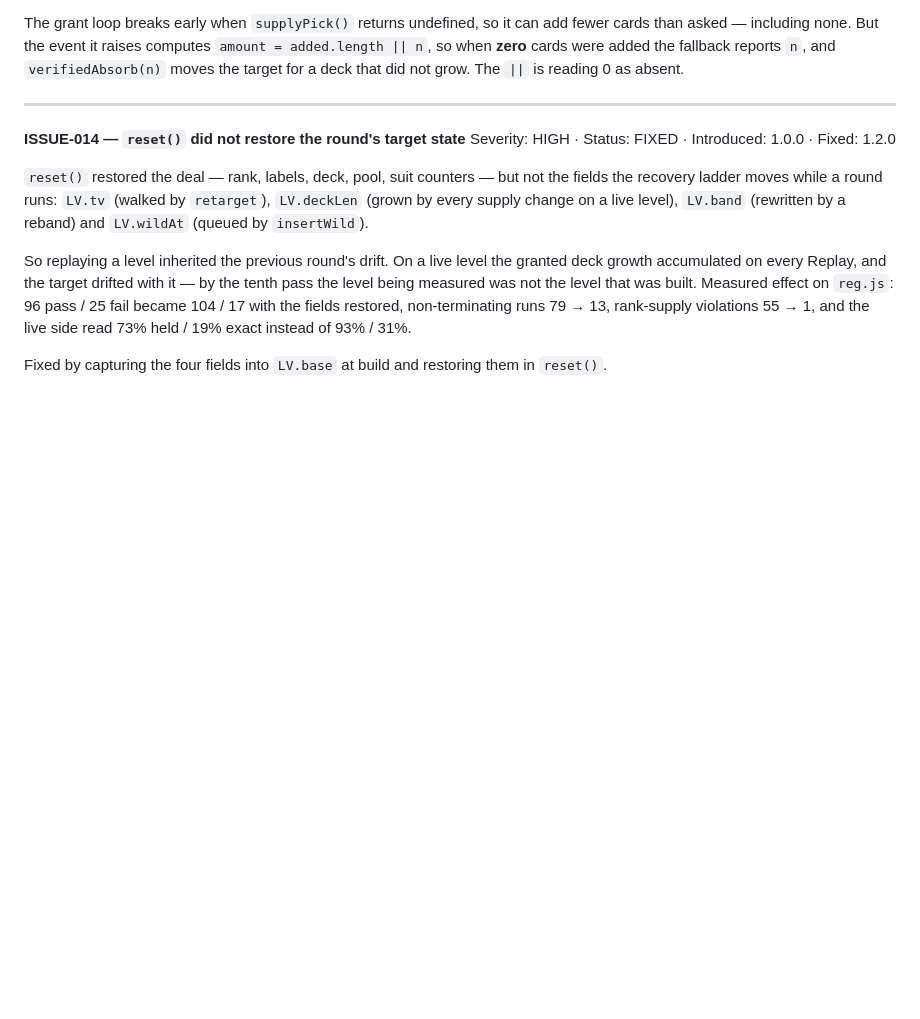
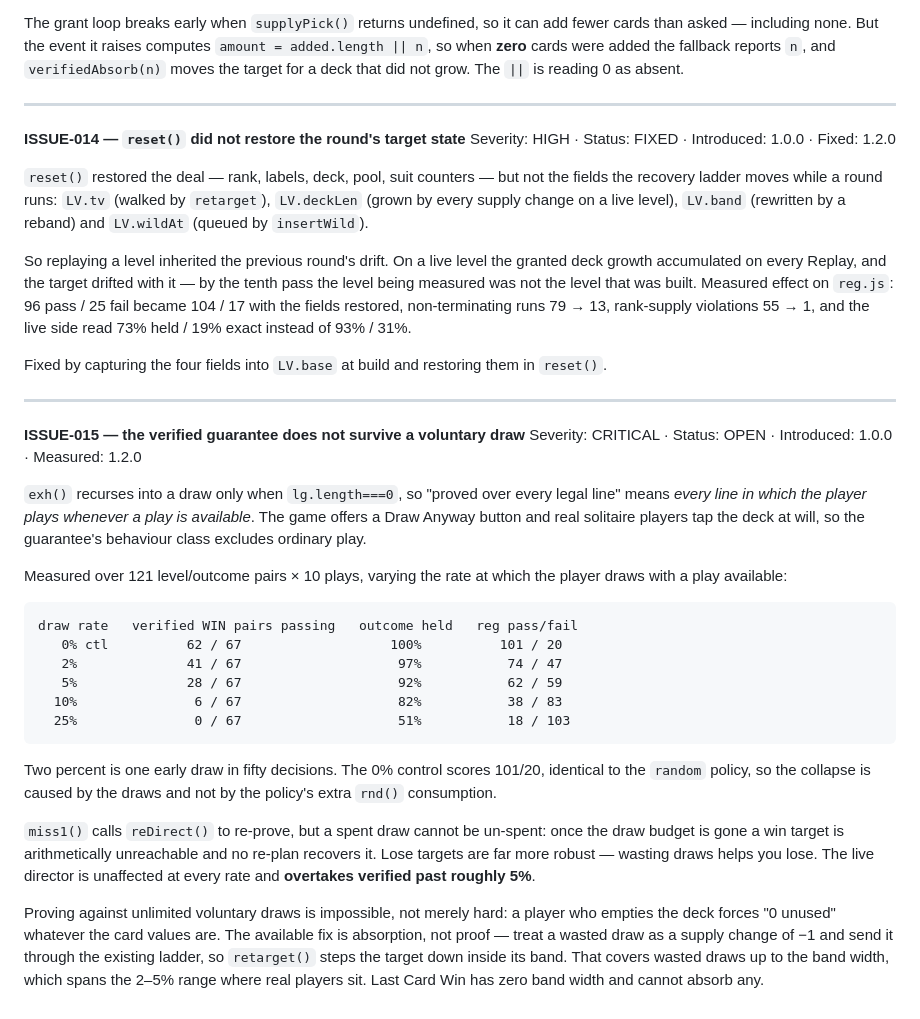
Before and after one commit to yashvaishnav-artoongames/royal-tripeaks-adaptive-experience-director, a Markdown page: docs/KNOWN_ISSUES.md, the part around the change. Drawn GitHub-style; blank space fills up the shorter version.

Commit message:
docs: ISSUE-015 — the verified guarantee does not survive a voluntary draw
The session's headline measurement was in CHANGELOG.md and the commit message but
not in the issue list, which is where anyone looks for what is broken. CRITICAL and
open: the guarantee's behaviour class excludes players who tap the deck, and two
percent of decisions is enough to lose a third of win targets.

Includes the reason proof is not the answer here - a player who empties the deck
forces "0 unused" whatever the values are - and the absorption fix that is.

Co-Authored-By: Claude Opus 5 <noreply@anthropic.com>

```diff
--- a/docs/KNOWN_ISSUES.md
+++ b/docs/KNOWN_ISSUES.md
@@ -213,3 +213,39 @@ level being measured was not the level that was built. Measured effect on `reg.j
 violations 55 → 1, and the live side read 73% held / 19% exact instead of 93% / 31%.
 
 Fixed by capturing the four fields into `LV.base` at build and restoring them in `reset()`.
+
+---
+
+**ISSUE-015 — the verified guarantee does not survive a voluntary draw**
+Severity: CRITICAL · Status: OPEN · Introduced: 1.0.0 · Measured: 1.2.0
+
+`exh()` recurses into a draw only when `lg.length===0`, so "proved over every legal
+line" means *every line in which the player plays whenever a play is available*. The
+game offers a Draw Anyway button and real solitaire players tap the deck at will, so
+the guarantee's behaviour class excludes ordinary play.
+
+Measured over 121 level/outcome pairs × 10 plays, varying the rate at which the player
+draws with a play available:
+
+    draw rate   verified WIN pairs passing   outcome held   reg pass/fail
+       0% ctl          62 / 67                   100%          101 / 20
+       2%              41 / 67                    97%           74 / 47
+       5%              28 / 67                    92%           62 / 59
+      10%               6 / 67                    82%           38 / 83
+      25%               0 / 67                    51%           18 / 103
+
+Two percent is one early draw in fifty decisions. The 0% control scores 101/20,
+identical to the `random` policy, so the collapse is caused by the draws and not by
+the policy's extra `rnd()` consumption.
+
+`miss1()` calls `reDirect()` to re-prove, but a spent draw cannot be un-spent: once
+the draw budget is gone a win target is arithmetically unreachable and no re-plan
+recovers it. Lose targets are far more robust — wasting draws helps you lose. The live
+director is unaffected at every rate and **overtakes verified past roughly 5%**.
+
+Proving against unlimited voluntary draws is impossible, not merely hard: a player who
+empties the deck forces "0 unused" whatever the card values are. The available fix is
+absorption, not proof — treat a wasted draw as a supply change of −1 and send it
+through the existing ladder, so `retarget()` steps the target down inside its band. That
+covers wasted draws up to the band width, which spans the 2–5% range where real players
+sit. Last Card Win has zero band width and cannot absorb any.
```
